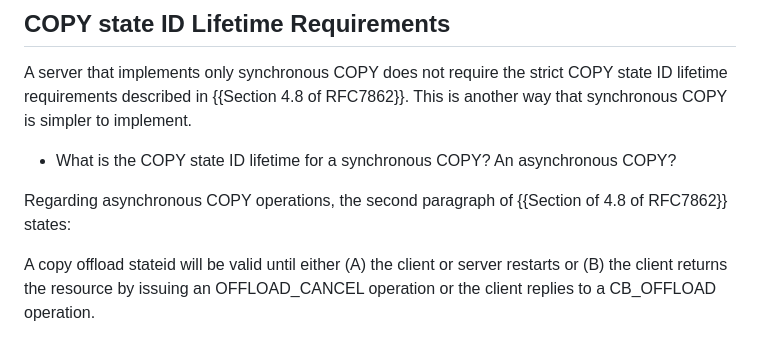
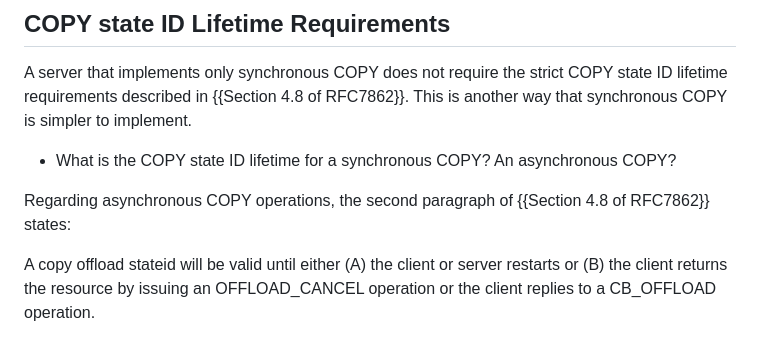
Before and after one commit to chucklever/i-d-update-copy-spec, a Markdown page: draft-cel-nfsv4-update-copy-spec.md, the part around the change. Drawn GitHub-style.

Commit message:
Remove typo
The "Update Editor's Copy" action is still failling.

```diff
--- a/draft-cel-nfsv4-update-copy-spec.md
+++ b/draft-cel-nfsv4-update-copy-spec.md
@@ -128,7 +128,7 @@ COPY is simpler to implement.
 * What is the COPY state ID lifetime for a synchronous COPY? An asynchronous COPY?
 
 Regarding asynchronous COPY operations,
-the second paragraph of {{Section of 4.8 of RFC7862}} states:
+the second paragraph of {{Section 4.8 of RFC7862}} states:
 
    A copy offload stateid will be valid until either (A) the client or
    server restarts or (B) the client returns the resource by issuing an
```
